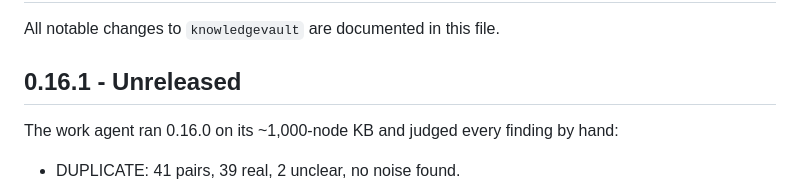
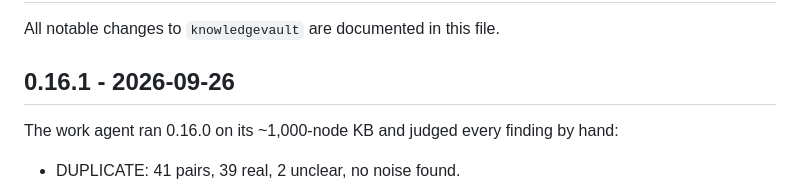
Before and after one commit to cimo-labs/kvault, a Markdown page: CHANGELOG.md, the part around the change. GitHub-like rendering.

Commit message:
Release 0.16.1

```diff
--- a/CHANGELOG.md
+++ b/CHANGELOG.md
@@ -2,7 +2,7 @@
 
 All notable changes to `knowledgevault` are documented in this file.
 
-## 0.16.1 - Unreleased
+## 0.16.1 - 2026-09-26
 
 The work agent ran 0.16.0 on its ~1,000-node KB and judged every finding
 by hand:
```
